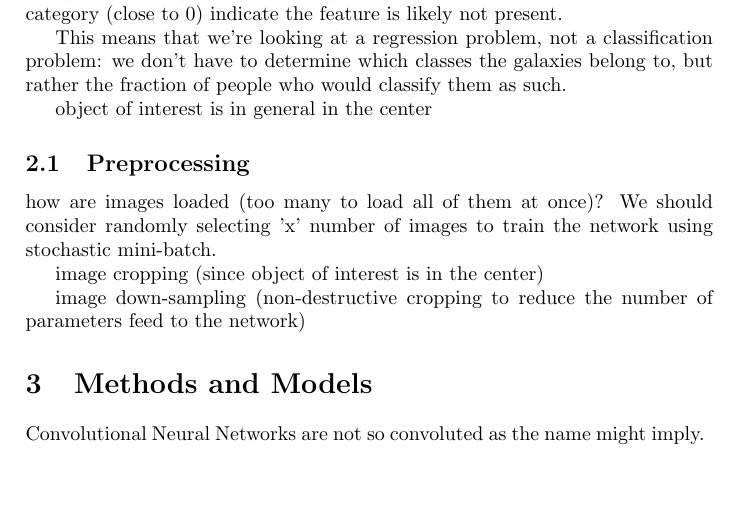
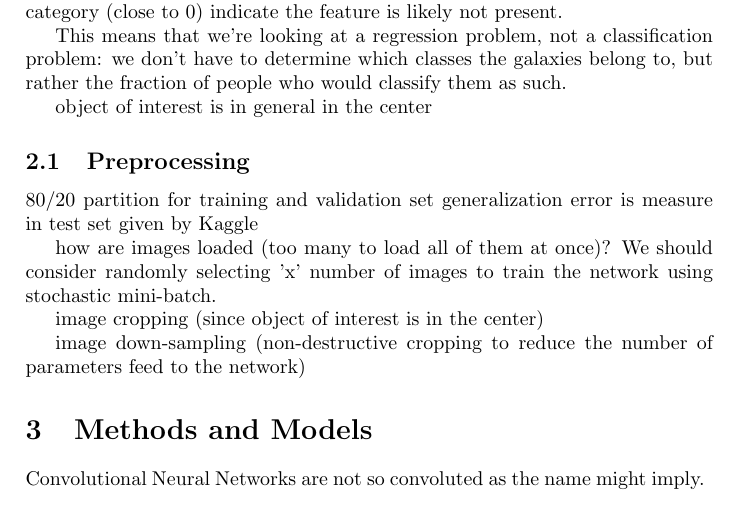
Before and after one commit to diegocasmo/ml-project, a LaTeX document (report/main.tex, which reads report/sections/data.tex): part of page 2 of 2, cut so that both start at the same text, the shorter picture padded with empty space. Compiled offline with pdfLaTeX.

Commit message:
working in splitting datasets

```diff
--- a/report/sections/data.tex
+++ b/report/sections/data.tex
@@ -15,6 +15,9 @@ object of interest is in general in the center
 
 \subsection{Preprocessing}
 
+80/20 partition for training and validation set
+generalization error is measure in test set given by Kaggle
+
 how are images loaded (too many to load all of them at once)? We should consider randomly selecting 'x' number of images to train the network using stochastic mini-batch.
 
 image cropping (since object of interest is in the center)
```
Also changed, not shown: 1 other file.
